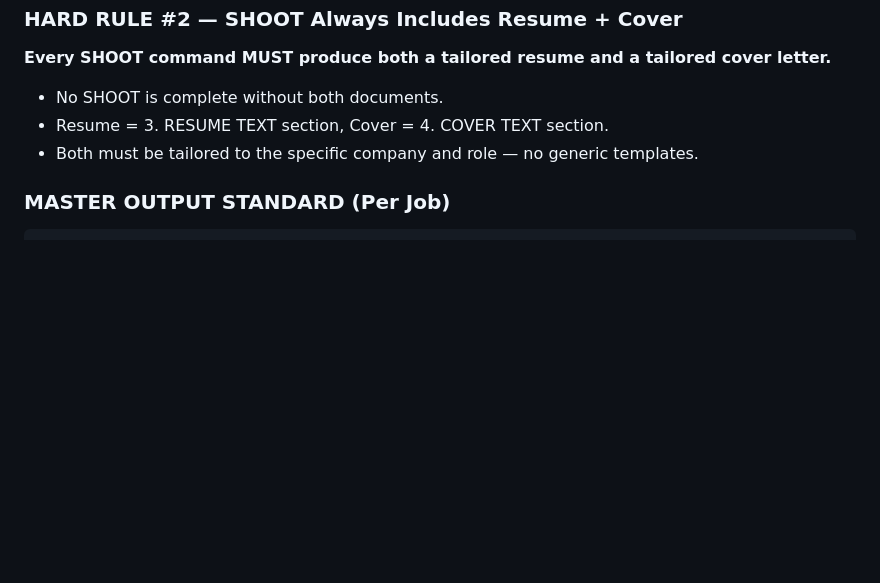
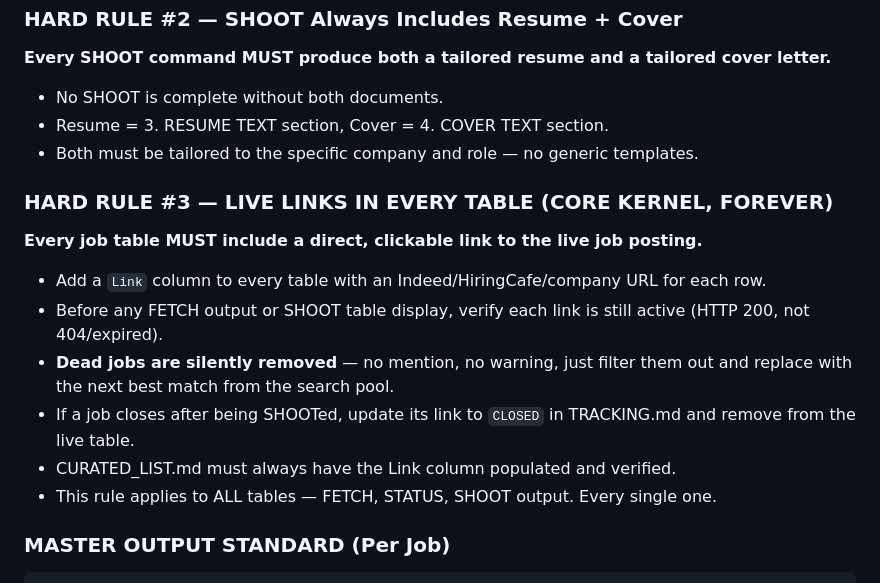
Before and after one commit to lily711177-wq/JOBS-OS-2026-LILY, a Markdown page: AGENTS.md, the part around the change. GitHub-like rendering; blank space fills up the shorter version.

````diff
--- a/AGENTS.md
+++ b/AGENTS.md
@@ -203,6 +203,15 @@ Core truth: Location + convenience > everything when pay is the same.
 - Resume = 3. RESUME TEXT section, Cover = 4. COVER TEXT section.
 - Both must be tailored to the specific company and role — no generic templates.
 
+### HARD RULE #3 — LIVE LINKS IN EVERY TABLE (CORE KERNEL, FOREVER)
+**Every job table MUST include a direct, clickable link to the live job posting.**
+- Add a `Link` column to every table with an Indeed/HiringCafe/company URL for each row.
+- Before any FETCH output or SHOOT table display, verify each link is still active (HTTP 200, not 404/expired).
+- **Dead jobs are silently removed** — no mention, no warning, just filter them out and replace with the next best match from the search pool.
+- If a job closes after being SHOOTed, update its link to `CLOSED` in TRACKING.md and remove from the live table.
+- CURATED_LIST.md must always have the Link column populated and verified.
+- This rule applies to ALL tables — FETCH, STATUS, SHOOT output. Every single one.
+
 ### MASTER OUTPUT STANDARD (Per Job)
 
 ```
````
Also changed, not shown: 2026-06-13/CURATED_LIST.md (+38 -38 lines).
